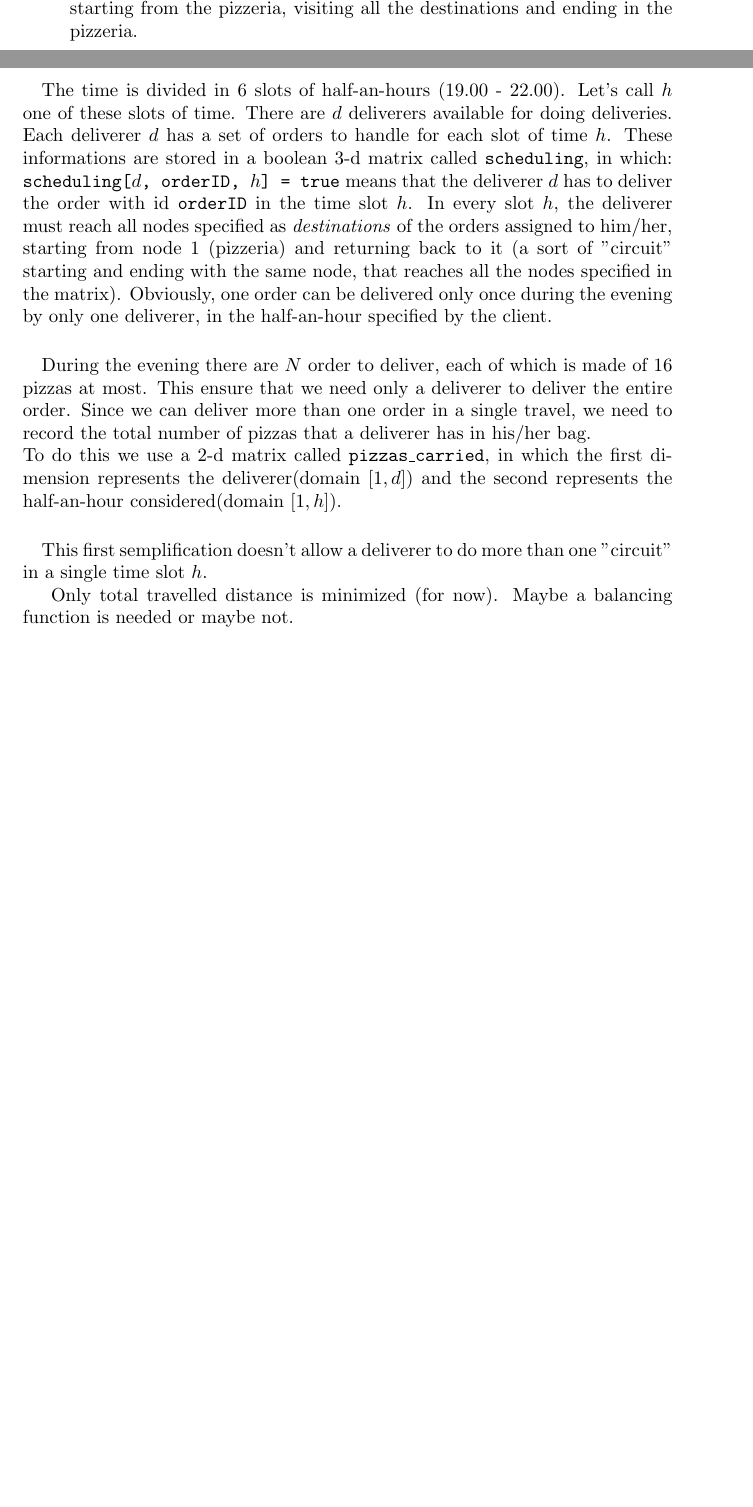
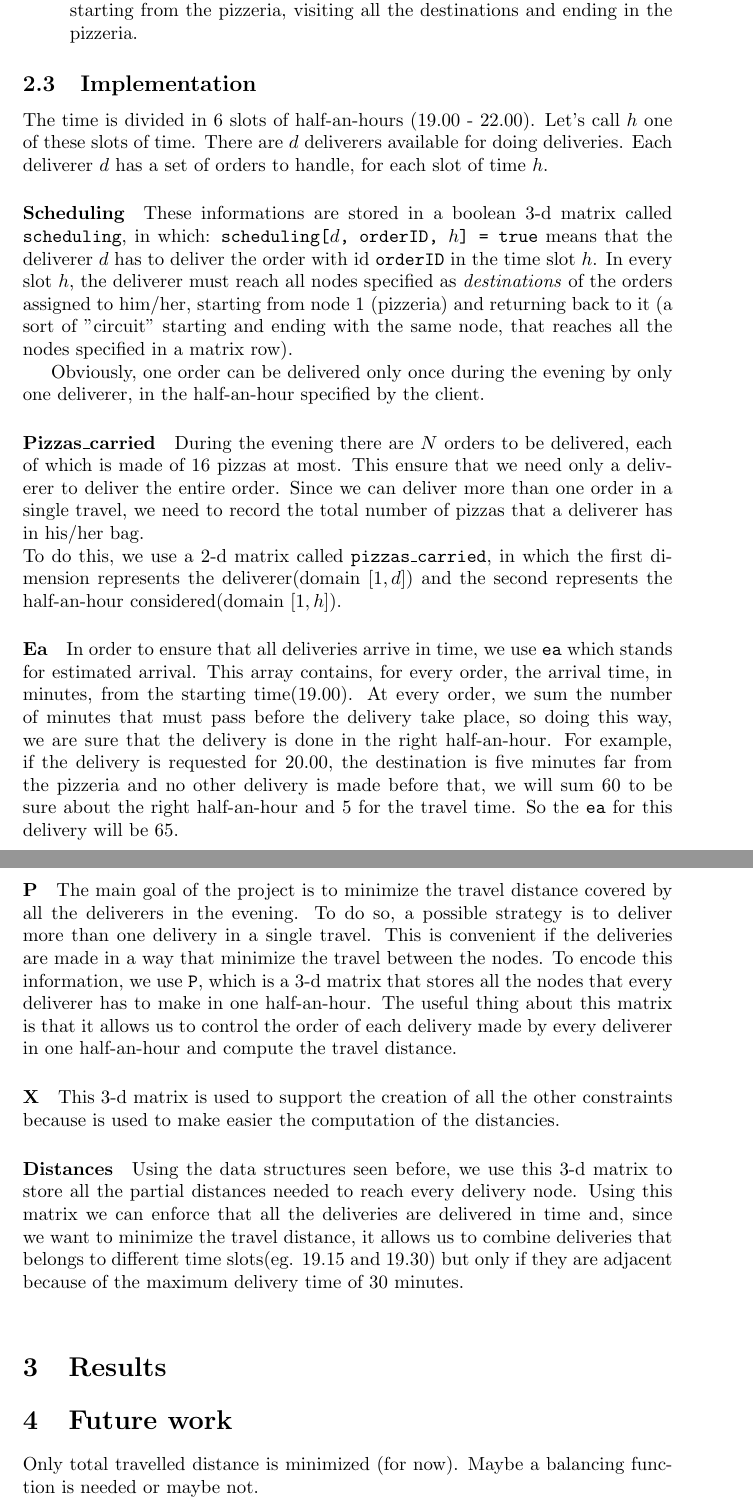
Before and after one commit to jokerale/pizzaguy, a LaTeX paper (report/report.tex): two parts of pages 2 and 3 of 3 before the commit and two parts of pages 3 and 4 of 4 after it, joined at a grey line, cut so that both start at the same text, the shorter picture padded with empty space. Compiled offline with pdfLaTeX.

```diff
--- a/report/report.tex
+++ b/report/report.tex
@@ -94,11 +101,14 @@
 			and ending in the pizzeria.
 	\end{enumerate}
 
-    \paragraph*{}
+	\subsection{Implementation}
+
 	The time is divided in 6 slots of half-an-hours (19.00 - 22.00). Let's call
 	$h$ one of these slots of time.
 	There are $d$ deliverers available for doing deliveries.
-	Each deliverer $d$ has a set of orders to handle for each slot of time $h$.
+	Each deliverer $d$ has a set of orders to handle, for each slot of time $h$.
+
+    \paragraph*{Scheduling}
 	These informations are stored in a boolean 3-d matrix called
 	\texttt{scheduling}, in which: \texttt{scheduling[$d$, orderID, $h$] = true}
 	means that the deliverer $d$ has to deliver the order with id
@@ -106,31 +116,63 @@
 	reach all nodes specified as \textit{destinations} of the orders assigned to
 	him/her, starting from node $1$ (pizzeria) and returning back to it (a sort
 	of "circuit" starting and ending with the same node, that reaches all the
-	nodes specified in the matrix).
+	nodes specified in a matrix row).
+
 	Obviously, one order can be delivered only once during the evening by only
 	one deliverer, in the half-an-hour specified by the client.
 
-	\paragraph*{}
-	During the evening there are $N$ order to deliver, each of which is made of
+	\paragraph*{Pizzas\_carried}
+	During the evening there are $N$ orders to be delivered, each of which is made of
 	16 pizzas at most. This ensure that we need only a deliverer to deliver the
 	entire order.
 	Since we can deliver more than one order in a single travel, we need to
 	record the total number of pizzas that a deliverer has in his/her bag.\\
-	To do this we use a 2-d matrix called \texttt{pizzas\_carried}, in which
+	To do this, we use a 2-d matrix called \texttt{pizzas\_carried}, in which
 	the first dimension represents the deliverer(domain $[1,d]$) and the second
 	represents the half-an-hour considered(domain $[1,h]$).
+
+	\paragraph*{Ea}
+	In order to ensure that all deliveries arrive in time, we use \texttt{ea} which
+	stands for estimated arrival. This array contains, for every order, the arrival
+	time, in minutes, from the starting time(19.00). At every order, we sum the number
+	of minutes that must pass before the delivery take place, so doing this way,
+	we are sure that the delivery is done in the right half-an-hour.
+	For example, if the delivery is requested for 20.00, the destination is five minutes
+	far from the pizzeria and no other delivery is made before that, we will sum 60 to
+	be sure about the right half-an-hour and 5 for the travel time. So the \texttt{ea}
+	for this delivery will be 65.
+
+	\paragraph*{P} The main goal of the project is to minimize the travel distance
+	covered by all the deliverers in the evening. To do so, a possible strategy
+	is to deliver more than one delivery in a single travel. This is convenient
+	if the deliveries are made in a way that minimize the travel between the nodes.
+	To encode this information, we use \texttt{P}, which is a 3-d matrix that stores
+	all the nodes that every deliverer has to make in one half-an-hour. The useful thing
+	about this matrix is that it allows us to control the order of each delivery made
+	by every deliverer in one half-an-hour and compute the travel distance.
+
+	\paragraph*{X} This 3-d matrix is used to support the creation of all the other
+	constraints because is used to make easier the computation of the distancies.
+	% magari un esempio non sarebbe male
+
+	\paragraph*{Distances}
+	Using the data structures seen before, we use this 3-d matrix to store all
+	the partial distances needed to reach every delivery node. Using this matrix we can
+	enforce that all the deliveries are delivered in time and, since we want to minimize
+	the travel distance, it allows us to combine deliveries that belongs to different
+	time slots(eg. 19.15 and 19.30) but only if they are adjacent because of the maximum
+	delivery time of 30 minutes.
 
 	\paragraph*{}
 
 
 
 
-	This first semplification doesn't allow a deliverer to do more than one
-	"circuit" in a single time slot $h$.
+	\section{Results}
+	\label{Results}
 
-
-
-
+	\section{Future work}
+	\label{Future work}
 	Only total travelled distance is minimized (for now). Maybe a balancing
 	function is needed or maybe not.
 
```
Also changed, not shown: report/report.tex (47 more changed lines), 1 other file.
